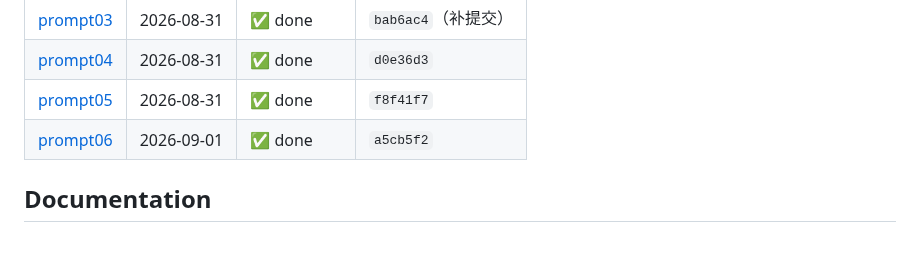
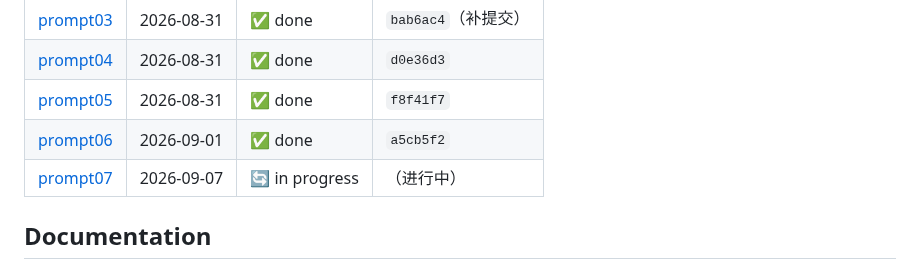
Before and after one commit to YuanyuanMa03/mac-llm-bench, a Markdown page: README.md, the part around the change. Rendered like a GitHub page; blank space fills up the shorter version.

Commit message:
prompt07: 记录任务开始

```diff
--- a/README.md
+++ b/README.md
@@ -119,6 +119,7 @@ Auto-generated mirror of [PROMPT.md](PROMPT.md) — do not edit inside the marke
 | [prompt04](PROMPT.md#prompt04) | 2026-08-31 | ✅ done | `d0e36d3` |
 | [prompt05](PROMPT.md#prompt05) | 2026-08-31 | ✅ done | `f8f41f7` |
 | [prompt06](PROMPT.md#prompt06) | 2026-09-01 | ✅ done | `a5cb5f2` |
+| [prompt07](PROMPT.md#prompt07) | 2026-09-07 | 🔄 in progress | （进行中） |
 <!-- prompt-log:end -->
 
 ## Documentation
```
Also changed, not shown: PROMPT.md (+7 -0 lines), README.zh-CN.md (+1 -0 lines).
